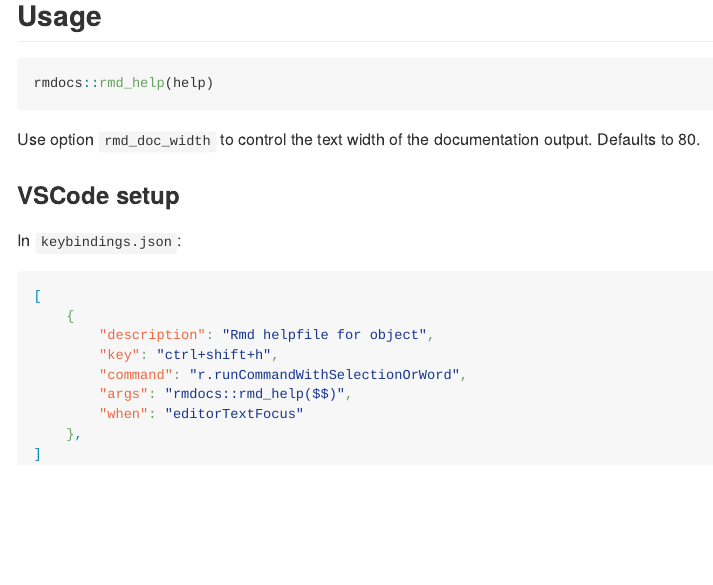
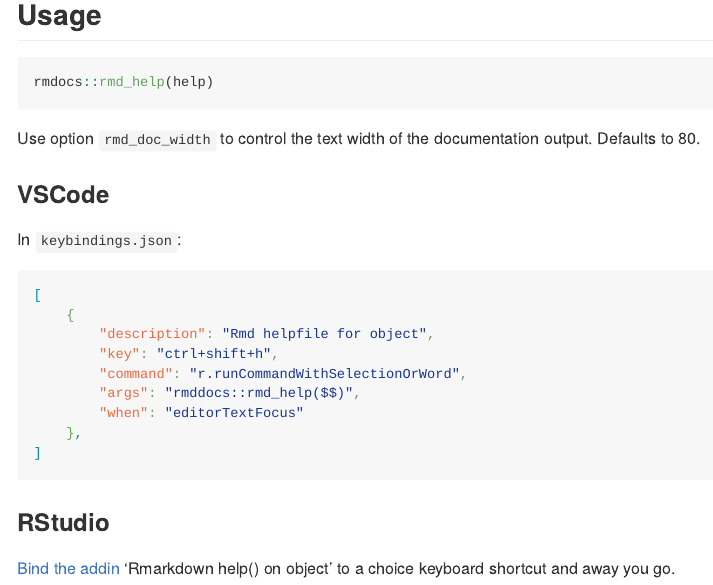
Before and after one commit to MilesMcBain/rmdocs, an R Markdown document (README.Rmd): the page in a window 1100 px wide, from 320 px down. The pictures show the output file README.md that the author committed with the source, drawn offline in the style of GitHub.

Commit message:
fix DESCRIPTION, add license, rstudio doco

````diff
--- a/README.Rmd
+++ b/README.Rmd
@@ -38,7 +35,7 @@
 Use option `rmd_doc_width` to control the text width of the documentation
 output. Defaults to 80.
 
-### VSCode setup
+### VSCode
 
 In `keybindings.json`:
 
@@ -53,3 +50,7 @@
     },
 ]
 ```
+
+### RStudio
+
+[Bind the addin](https://www.infoworld.com/article/3327573/do-more-with-r-rstudio-addins-and-keyboard-shortcuts.html) 'Rmarkdown help() on object' to a choice keyboard shortcut and away you go.
````
Also changed, not shown: LICENSE.md (added), README.md, README.Rmd (3 more changed lines), 3 other files.
